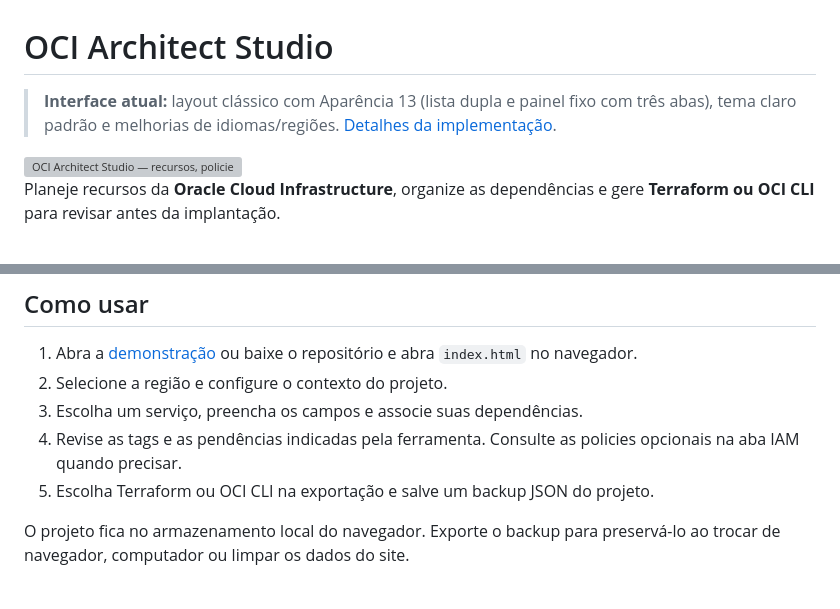
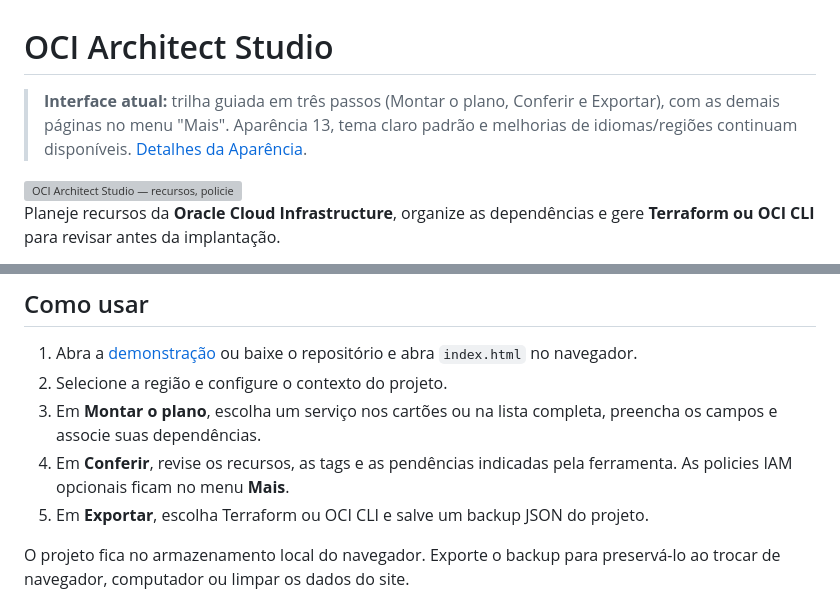
Before and after one commit to cwbffm/oci-architect-studio, a Markdown page: README.md, 2 parts joined by grey strips. Rendered like a GitHub page; grey boxes are pictures that could not be loaded.

Commit message:
Describe the guided trail in the README and validation notes
Co-Authored-By: Claude Fable 5.2 <noreply@anthropic.com>
Claude-Session: https://claude.ai/code/session_0199qmKWzC54eye2px8Wb3XW

```diff
--- a/README.md
+++ b/README.md
@@ -1,6 +1,6 @@
 # OCI Architect Studio
 
-> **Interface atual:** layout clássico com Aparência 13 (lista dupla e painel fixo com três abas), tema claro padrão e melhorias de idiomas/regiões. [Detalhes da implementação](docs/APARENCIA_13_FINAL.md).
+> **Interface atual:** trilha guiada em três passos (Montar o plano, Conferir e Exportar), com as demais páginas no menu "Mais". Aparência 13, tema claro padrão e melhorias de idiomas/regiões continuam disponíveis. [Detalhes da Aparência](docs/APARENCIA_13_FINAL.md).
 
 <a href="https://cwbffm.github.io/oci-architect-studio/">
 <picture>
@@ -47,9 +47,9 @@ As capturas usam o estado inicial da aplicação e não representam uma tenancy
 
 1. Abra a [demonstração](https://cwbffm.github.io/oci-architect-studio/) ou baixe o repositório e abra `index.html` no navegador.
 2. Selecione a região e configure o contexto do projeto.
-3. Escolha um serviço, preencha os campos e associe suas dependências.
-4. Revise as tags e as pendências indicadas pela ferramenta. Consulte as policies opcionais na aba IAM quando precisar.
-5. Escolha Terraform ou OCI CLI na exportação e salve um backup JSON do projeto.
+3. Em **Montar o plano**, escolha um serviço nos cartões ou na lista completa, preencha os campos e associe suas dependências.
+4. Em **Conferir**, revise os recursos, as tags e as pendências indicadas pela ferramenta. As policies IAM opcionais ficam no menu **Mais**.
+5. Em **Exportar**, escolha Terraform ou OCI CLI e salve um backup JSON do projeto.
 
 O projeto fica no armazenamento local do navegador. Exporte o backup para preservá-lo ao trocar de navegador, computador ou limpar os dados do site.
 
```
Also changed, not shown: VALIDATION.md (+1 -1 lines).
